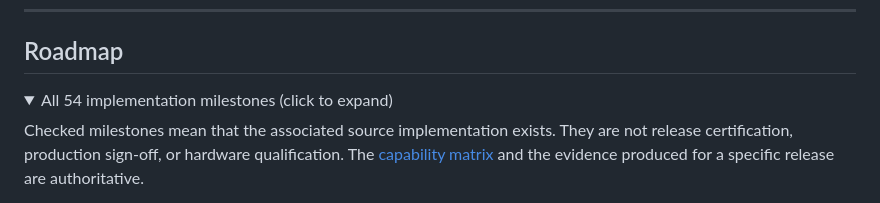
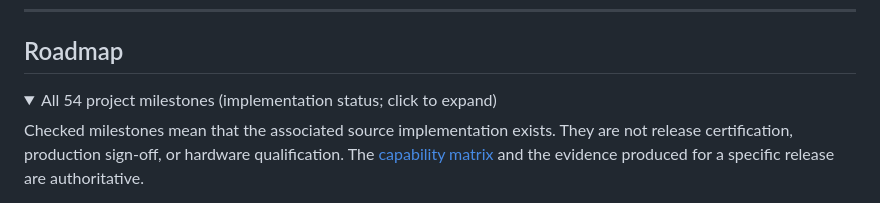
Before and after one commit to SecAI-Hub/SecAI_OS, a Markdown page: README.md, the part around the change. Drawn GitHub-style; folded sections open.

Commit message:
Restore project milestone terminology

```diff
--- a/README.md
+++ b/README.md
@@ -518,7 +518,7 @@ See [docs/test-matrix.md](docs/test-matrix.md) for full breakdown.
 ## Roadmap
 
 <details>
-<summary>All 54 implementation milestones (click to expand)</summary>
+<summary>All 54 project milestones (implementation status; click to expand)</summary>
 
 Checked milestones mean that the associated source implementation exists.
 They are not release certification, production sign-off, or hardware
```
